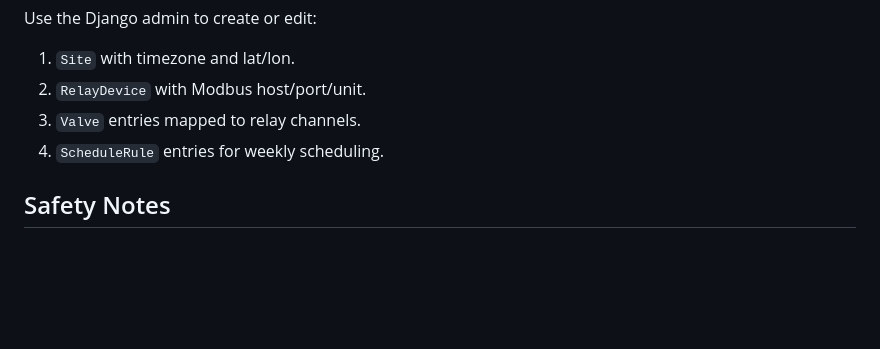
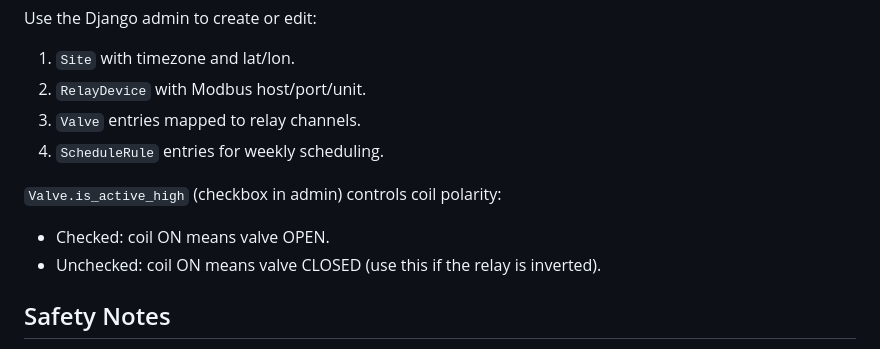
Before and after one commit to cafawo/rainwise, a Markdown page: README.md, the part around the change. Rendered like a GitHub page; blank space fills up the shorter version.

Commit message:
Add explanation for valve coil polarity control in README.md

```diff
--- a/README.md
+++ b/README.md
@@ -116,6 +116,10 @@ Use the Django admin to create or edit:
 3. `Valve` entries mapped to relay channels.
 4. `ScheduleRule` entries for weekly scheduling.
 
+`Valve.is_active_high` (checkbox in admin) controls coil polarity:
+- Checked: coil ON means valve OPEN.
+- Unchecked: coil ON means valve CLOSED (use this if the relay is inverted).
+
 ## Safety Notes
 
 - All valve openings have a planned stop and a hard max stop.
```
